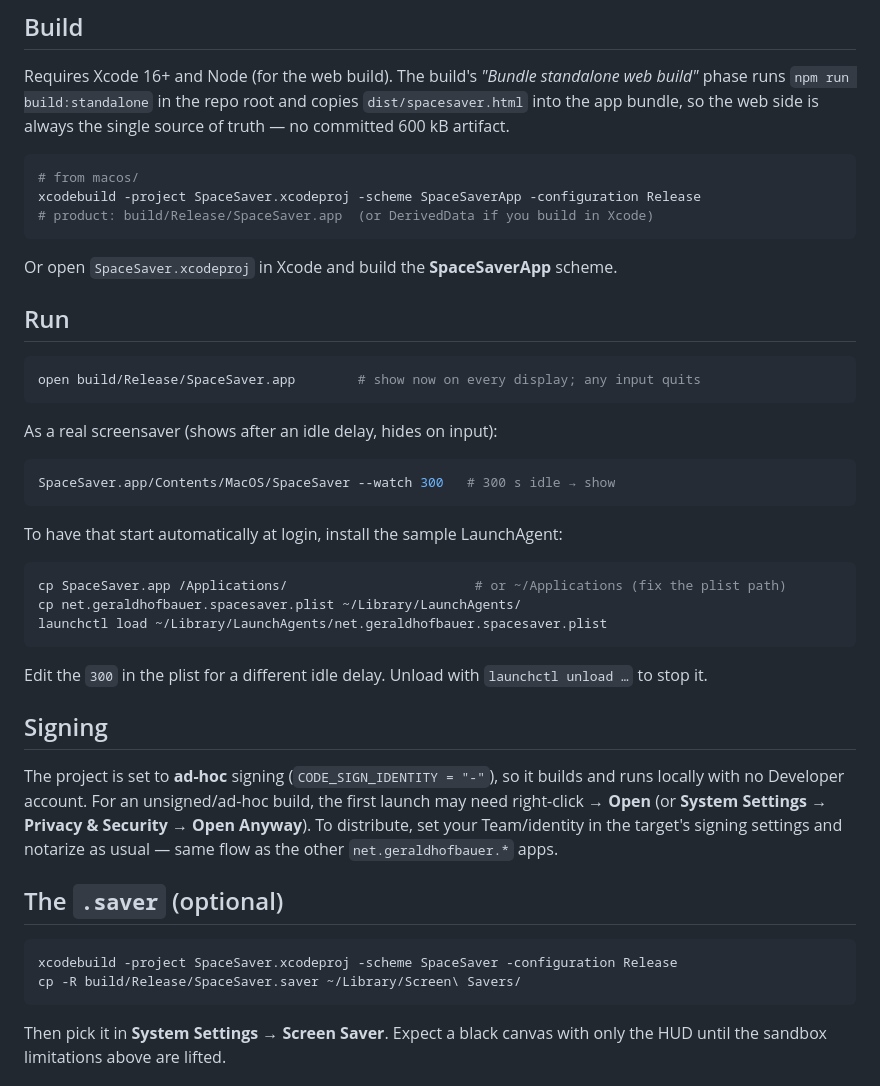
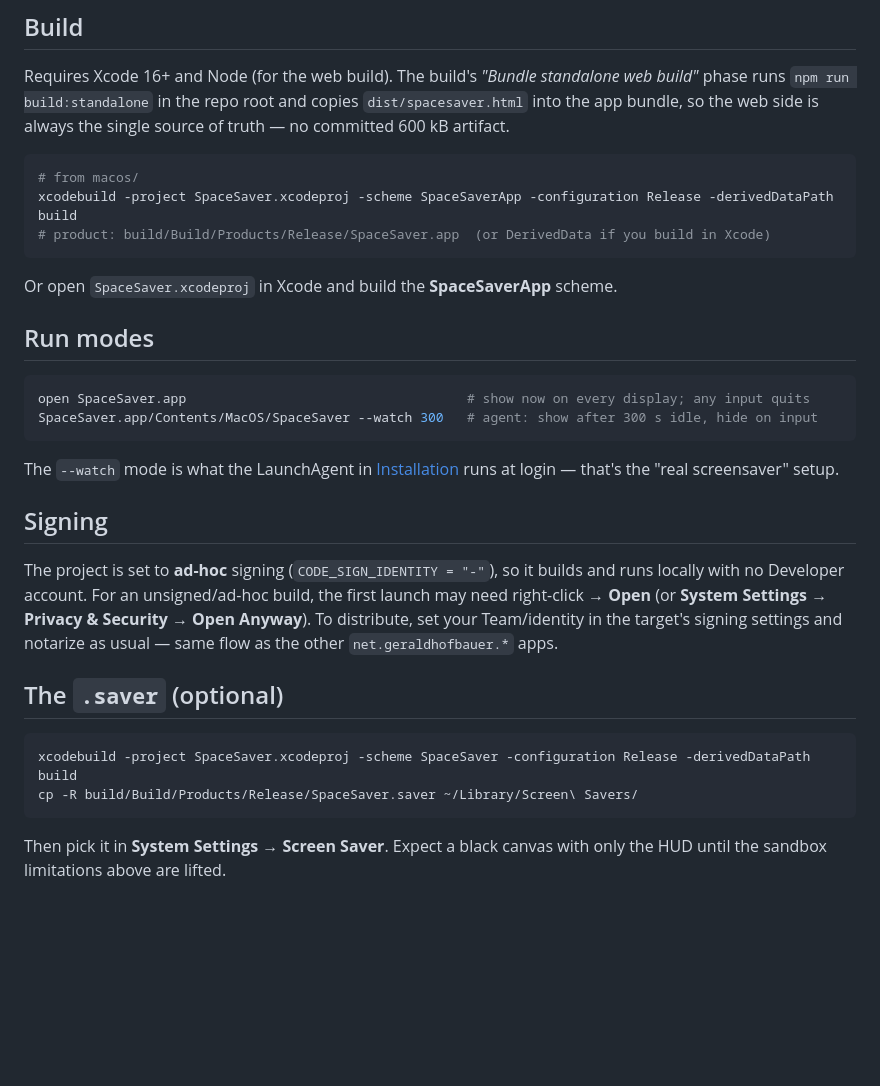
Before and after one commit to Gerry3010/spacesaver, a Markdown page: macos/README.md, the part around one of its changes. GitHub-like rendering; blank space fills up the shorter version.

````diff
--- a/macos/README.md
+++ b/macos/README.md
@@ -44,34 +82,21 @@ source of truth — no committed 600 kB artifact.
 
 ```sh
 # from macos/
-xcodebuild -project SpaceSaver.xcodeproj -scheme SpaceSaverApp -configuration Release
-# product: build/Release/SpaceSaver.app  (or DerivedData if you build in Xcode)
+xcodebuild -project SpaceSaver.xcodeproj -scheme SpaceSaverApp -configuration Release -derivedDataPath build
+# product: build/Build/Products/Release/SpaceSaver.app  (or DerivedData if you build in Xcode)
 ```
 
 Or open `SpaceSaver.xcodeproj` in Xcode and build the **SpaceSaverApp** scheme.
 
-## Run
+## Run modes
 
 ```sh
-open build/Release/SpaceSaver.app        # show now on every display; any input quits
+open SpaceSaver.app                                    # show now on every display; any input quits
+SpaceSaver.app/Contents/MacOS/SpaceSaver --watch 300   # agent: show after 300 s idle, hide on input
 ```
 
-As a real screensaver (shows after an idle delay, hides on input):
-
-```sh
-SpaceSaver.app/Contents/MacOS/SpaceSaver --watch 300   # 300 s idle → show
-```
-
-To have that start automatically at login, install the sample LaunchAgent:
-
-```sh
-cp SpaceSaver.app /Applications/                        # or ~/Applications (fix the plist path)
-cp net.geraldhofbauer.spacesaver.plist ~/Library/LaunchAgents/
-launchctl load ~/Library/LaunchAgents/net.geraldhofbauer.spacesaver.plist
-```
-
-Edit the `300` in the plist for a different idle delay. Unload with
-`launchctl unload …` to stop it.
+The `--watch` mode is what the LaunchAgent in [Installation](#installation-quick-start)
+runs at login — that's the "real screensaver" setup.
 
 ## Signing
 
@@ -85,8 +110,8 @@ the target's signing settings and notarize as usual — same flow as the other
 ## The `.saver` (optional)
 
 ```sh
-xcodebuild -project SpaceSaver.xcodeproj -scheme SpaceSaver -configuration Release
-cp -R build/Release/SpaceSaver.saver ~/Library/Screen\ Savers/
+xcodebuild -project SpaceSaver.xcodeproj -scheme SpaceSaver -configuration Release -derivedDataPath build
+cp -R build/Build/Products/Release/SpaceSaver.saver ~/Library/Screen\ Savers/
 ```
 
 Then pick it in **System Settings → Screen Saver**. Expect a black canvas with
````
Also changed, not shown: other parts of macos/README.md (+38 -0 lines).
